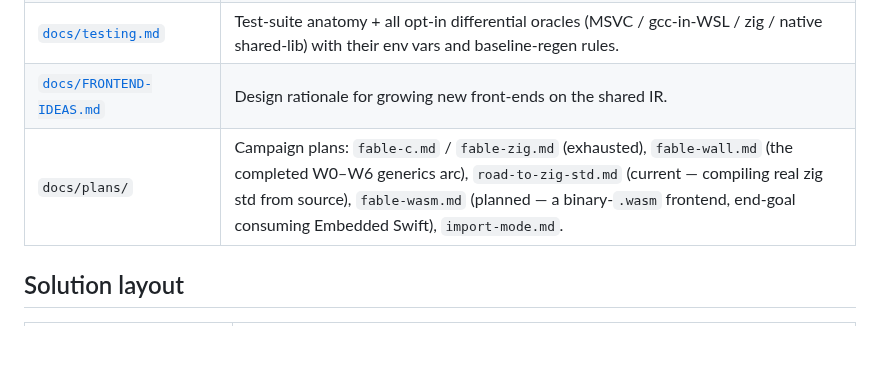
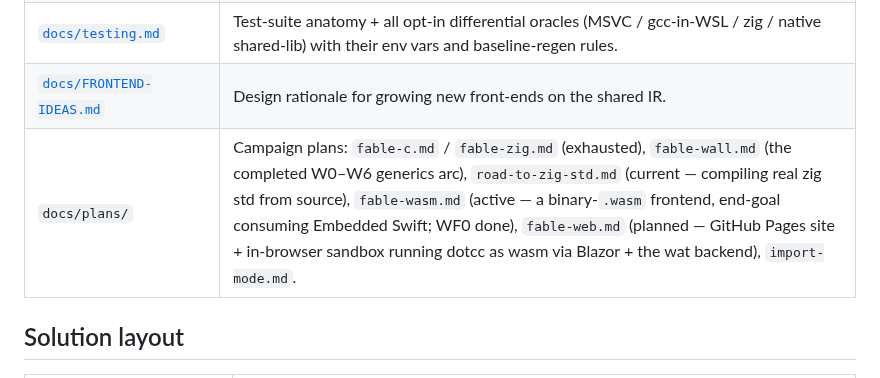
Before and after one commit to sebgod/dotcc, a Markdown page: CLAUDE.md, the part around the change. GitHub-like rendering; blank space fills up the shorter version.

```diff
--- a/CLAUDE.md
+++ b/CLAUDE.md
@@ -16,7 +16,7 @@ This file provides guidance to Claude Code (claude.ai/code) when working with co
 | [`docs/cli.md`](docs/cli.md) | The full clang-shaped flag reference (`--emit` modes, `-l`/`-L` import mode, `-std=`/`-pedantic`, warning flags, `-fsanitize=address`), predefined macros, `-shared` emit shape. |
 | [`docs/testing.md`](docs/testing.md) | Test-suite anatomy + all opt-in differential oracles (MSVC / gcc-in-WSL / zig / native shared-lib) with their env vars and baseline-regen rules. |
 | [`docs/FRONTEND-IDEAS.md`](docs/FRONTEND-IDEAS.md) | Design rationale for growing new front-ends on the shared IR. |
-| `docs/plans/` | Campaign plans: `fable-c.md` / `fable-zig.md` (exhausted), `fable-wall.md` (the completed W0–W6 generics arc), `road-to-zig-std.md` (current — compiling real zig std from source), `fable-wasm.md` (planned — a binary-`.wasm` frontend, end-goal consuming Embedded Swift), `import-mode.md`. |
+| `docs/plans/` | Campaign plans: `fable-c.md` / `fable-zig.md` (exhausted), `fable-wall.md` (the completed W0–W6 generics arc), `road-to-zig-std.md` (current — compiling real zig std from source), `fable-wasm.md` (active — a binary-`.wasm` frontend, end-goal consuming Embedded Swift; WF0 done), `fable-web.md` (planned — GitHub Pages site + in-browser sandbox running dotcc as wasm via Blazor + the wat backend), `import-mode.md`. |
 
 ## Solution layout
 
```
Also changed, not shown: docs/plans/fable-web.md (added, +254 -0 lines).
